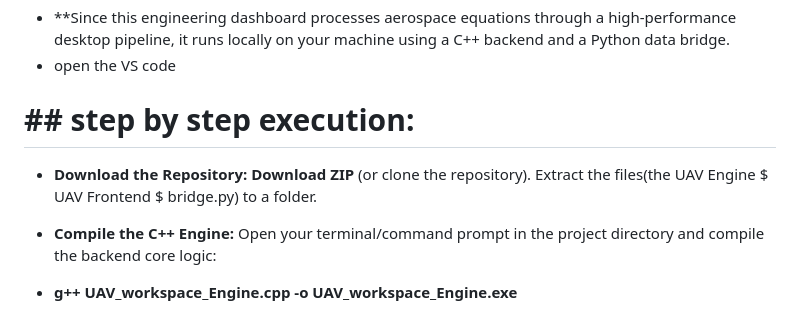
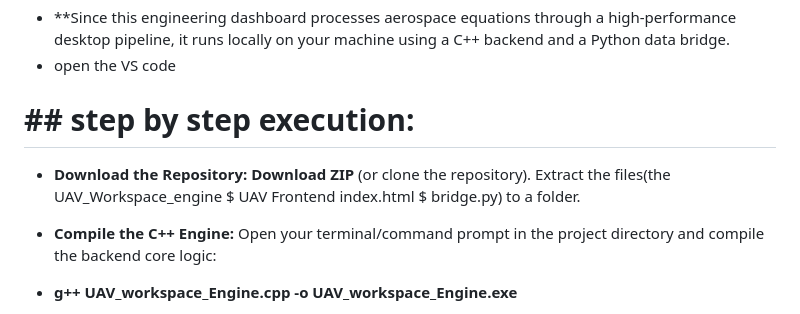
Before and after one commit to KhushiPandey04/UAV-Design-Schematic-Engine, a Markdown page: README.md, the part around the change. GitHub-like rendering.

```diff
--- a/README.md
+++ b/README.md
@@ -5,7 +5,7 @@ An interactive aerospace engineering dashboard designed for live UAV layout trac
  * **Since this engineering dashboard processes aerospace equations through a high-performance desktop pipeline, it runs locally on your machine using a C++ backend and a Python data bridge.
  * open the VS code
   # ## step by step execution:
- * **Download the Repository:**  **Download ZIP** (or clone the repository). Extract the files(the UAV Engine $ UAV Frontend $ bridge.py) to a folder.
+ * **Download the Repository:**  **Download ZIP** (or clone the repository). Extract the files(the UAV_Workspace_engine $ UAV Frontend index.html $ bridge.py) to a folder.
  * **Compile the C++ Engine:** Open your terminal/command prompt in the project directory and compile the backend core logic:
  * **g++ UAV_workspace_Engine.cpp -o UAV_workspace_Engine.exe**
   * **python bridge.py**
```
